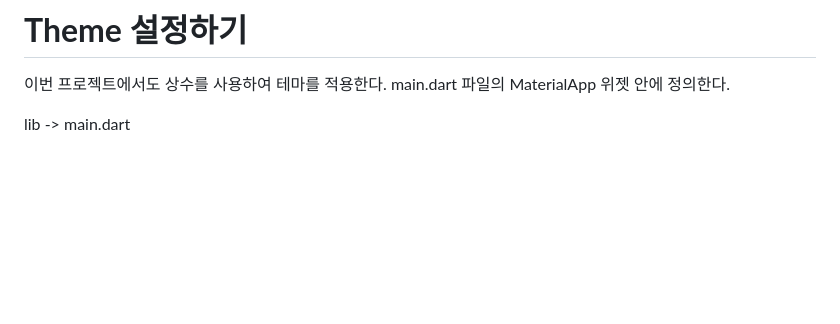
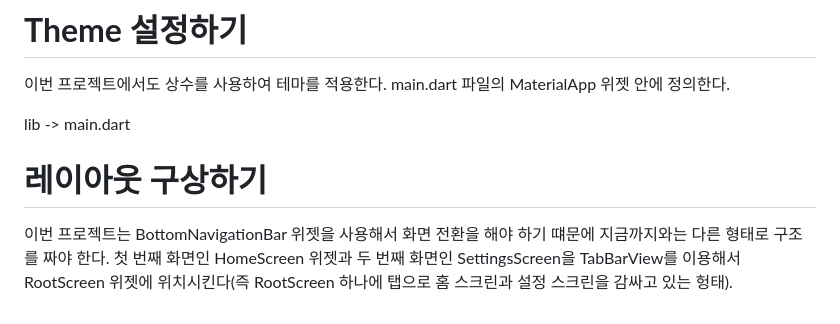
Before and after one commit to akm4545/Flutter-Programming, a Markdown page: chapter11/README.MD, the part around the change. Rendered like a GitHub page; blank space fills up the shorter version.

Commit message:
chapter11

```diff
--- a/chapter11/README.MD
+++ b/chapter11/README.MD
@@ -96,3 +96,8 @@ lib -> main.dart
 이번 프로젝트에서도 상수를 사용하여 테마를 적용한다. main.dart 파일의 MaterialApp 위젯 안에 정의한다.
 
 lib -> main.dart
+
+# **레이아웃 구상하기**
+이번 프로젝트는 BottomNavigationBar 위젯을 사용해서 화면 전환을 해야 하기 떄문에 지금까지와는 다른 형태로 구조를
+짜야 한다. 첫 번째 화면인 HomeScreen 위젯과 두 번째 화면인 SettingsScreen을 TabBarView를 이용해서 RootScreen 위젯에
+위치시킨다(즉 RootScreen 하나에 탭으로 홈 스크린과 설정 스크린을 감싸고 있는 헝태).
```
